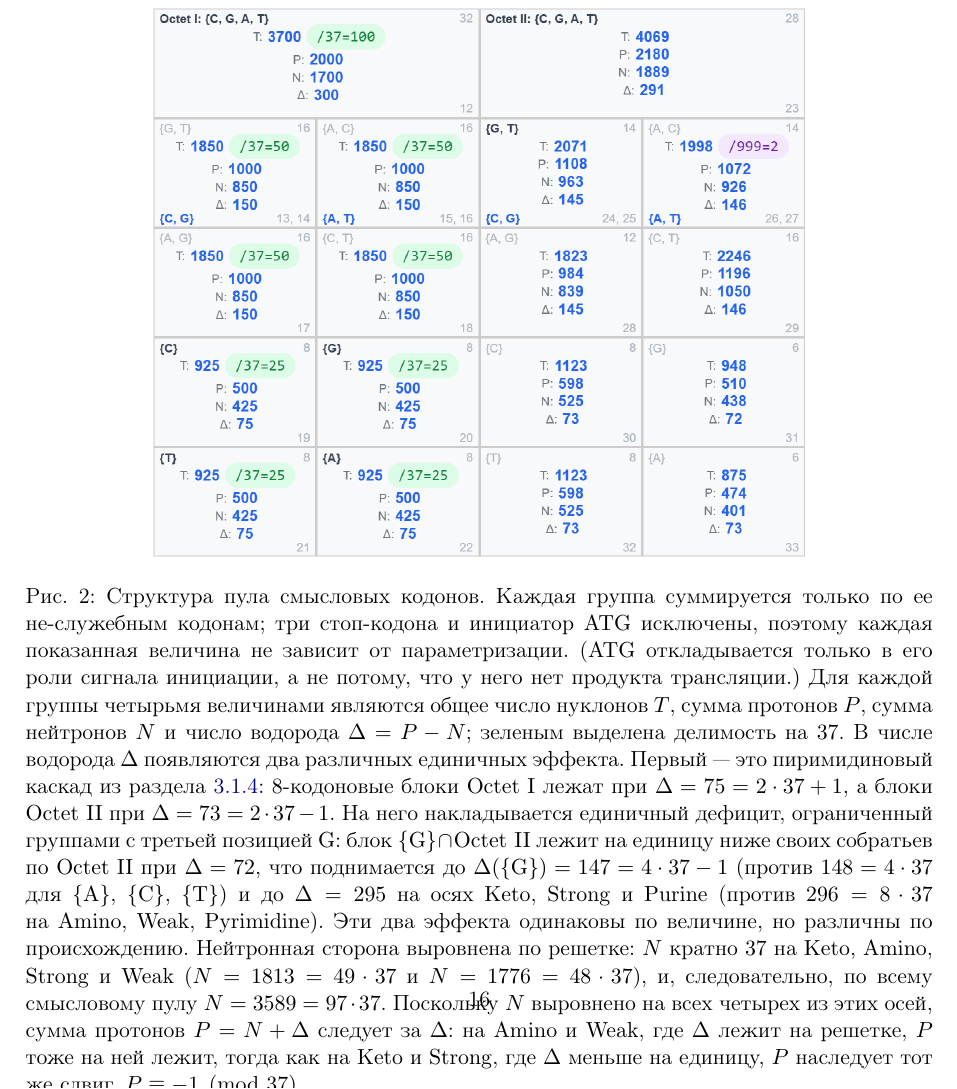
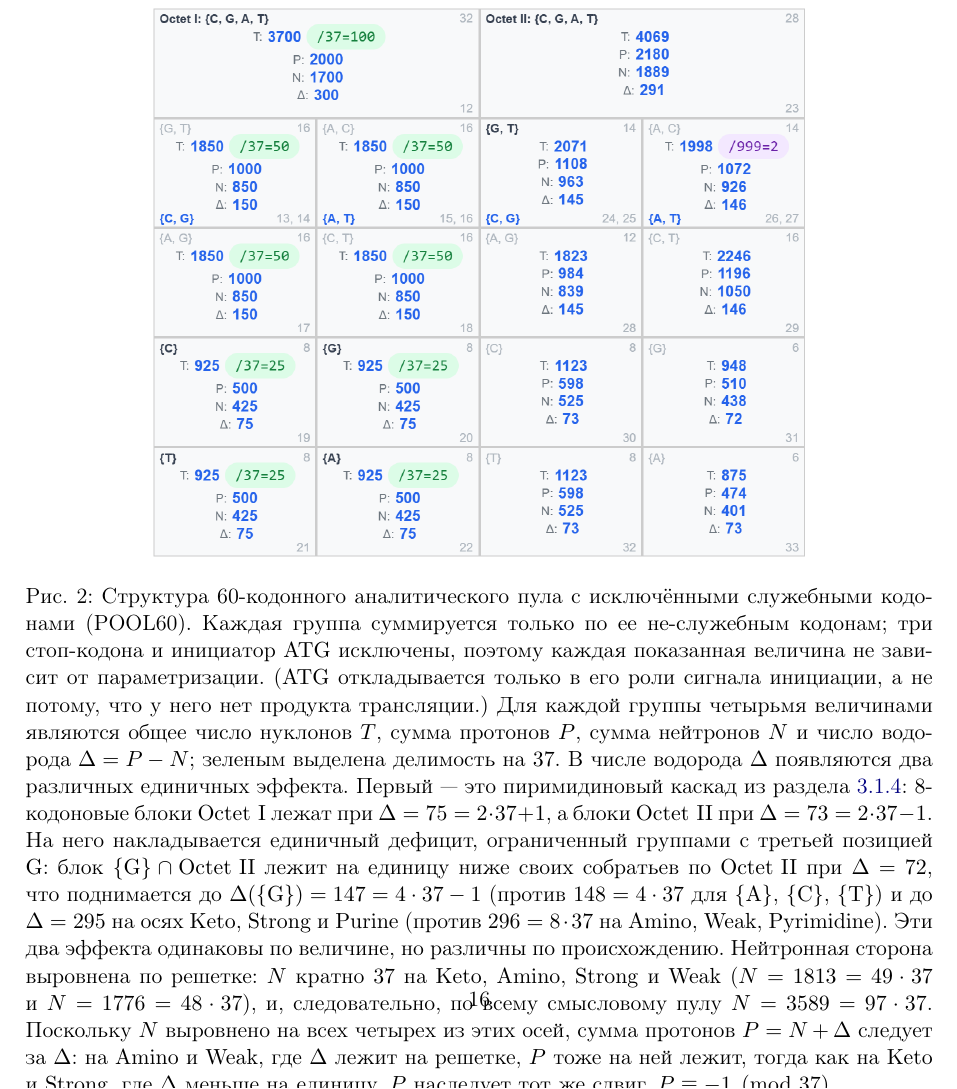
Before and after one commit to RuslanKhafizov/genetic-code-arithmetic, a LaTeX paper (russian/main_ru.tex): part of page 16 of 46, cut at the place of the change. The pictures show the PDF file russian/main_ru.pdf that the author committed with the source.

Commit message:
Add files via upload

```diff
--- a/russian/main_ru.tex
+++ b/russian/main_ru.tex
@@ -992,9 +992,9 @@ P(\mathrm{All~sense}) = 4180 \equiv -1 \pmod{37}.
 
 \begin{figure}[p]
 \centering
-\includegraphics[width=0.72\textwidth]{sense_pool_structure.png}
-\caption{Структура пула смысловых кодонов. Каждая группа суммируется только по ее не-служебным кодонам; три стоп-кодона и инициатор $\mathrm{ATG}$ исключены, поэтому каждая показанная величина не зависит от параметризации. ($\mathrm{ATG}$ откладывается только в его роли сигнала инициации, а не потому, что у него нет продукта трансляции.) Для каждой группы четырьмя величинами являются общее число нуклонов~$T$, сумма протонов~$P$, сумма нейтронов~$N$ и число водорода $\Delta = P - N$; зеленым выделена делимость на~$37$. В числе водорода $\Delta$ появляются два различных единичных эффекта. Первый --- это пиримидиновый каскад из раздела~\ref{sec:results-pyrimidine}: $8$-кодоновые блоки $\mathrm{Octet~I}$ лежат при $\Delta = 75 = 2 \cdot 37 + 1$, а блоки $\mathrm{Octet~II}$ при $\Delta = 73 = 2 \cdot 37 - 1$. На него накладывается единичный дефицит, ограниченный группами с третьей позицией $\mathrm{G}$: блок $\{\mathrm{G}\} \cap \mathrm{Octet~II}$ лежит на единицу ниже своих собратьев по $\mathrm{Octet~II}$ при $\Delta = 72$, что поднимается до $\Delta(\{\mathrm{G}\}) = 147 = 4 \cdot 37 - 1$ (против $148 = 4 \cdot 37$ для $\{\mathrm{A}\}$, $\{\mathrm{C}\}$, $\{\mathrm{T}\}$) и до $\Delta = 295$ на осях $\mathrm{Keto}$, $\mathrm{Strong}$ и $\mathrm{Purine}$ (против $296 = 8 \cdot 37$ на $\mathrm{Amino}$, $\mathrm{Weak}$, $\mathrm{Pyrimidine}$). Эти два эффекта одинаковы по величине, но различны по происхождению. Нейтронная сторона выровнена по решетке: $N$ кратно~$37$ на $\mathrm{Keto}$, $\mathrm{Amino}$, $\mathrm{Strong}$ и $\mathrm{Weak}$ ($N = 1813 = 49 \cdot 37$ и $N = 1776 = 48 \cdot 37$), и, следовательно, по всему смысловому пулу $N = 3589 = 97 \cdot 37$. Поскольку $N$ выровнено на всех четырех из этих осей, сумма протонов $P = N + \Delta$ следует за $\Delta$: на $\mathrm{Amino}$ и $\mathrm{Weak}$, где $\Delta$ лежит на решетке, $P$ тоже на ней лежит, тогда как на $\mathrm{Keto}$ и $\mathrm{Strong}$, где $\Delta$ меньше на единицу, $P$ наследует тот же сдвиг, $P \equiv -1 \pmod{37}$.}
-\label{fig:sense-pool}
+\includegraphics[width=0.72\textwidth]{pool60_structure.png}
+\caption{Структура 60-кодонного аналитического пула с исключёнными служебными кодонами (POOL60). Каждая группа суммируется только по ее не-служебным кодонам; три стоп-кодона и инициатор $\mathrm{ATG}$ исключены, поэтому каждая показанная величина не зависит от параметризации. ($\mathrm{ATG}$ откладывается только в его роли сигнала инициации, а не потому, что у него нет продукта трансляции.) Для каждой группы четырьмя величинами являются общее число нуклонов~$T$, сумма протонов~$P$, сумма нейтронов~$N$ и число водорода $\Delta = P - N$; зеленым выделена делимость на~$37$. В числе водорода $\Delta$ появляются два различных единичных эффекта. Первый --- это пиримидиновый каскад из раздела~\ref{sec:results-pyrimidine}: $8$-кодоновые блоки $\mathrm{Octet~I}$ лежат при $\Delta = 75 = 2 \cdot 37 + 1$, а блоки $\mathrm{Octet~II}$ при $\Delta = 73 = 2 \cdot 37 - 1$. На него накладывается единичный дефицит, ограниченный группами с третьей позицией $\mathrm{G}$: блок $\{\mathrm{G}\} \cap \mathrm{Octet~II}$ лежит на единицу ниже своих собратьев по $\mathrm{Octet~II}$ при $\Delta = 72$, что поднимается до $\Delta(\{\mathrm{G}\}) = 147 = 4 \cdot 37 - 1$ (против $148 = 4 \cdot 37$ для $\{\mathrm{A}\}$, $\{\mathrm{C}\}$, $\{\mathrm{T}\}$) и до $\Delta = 295$ на осях $\mathrm{Keto}$, $\mathrm{Strong}$ и $\mathrm{Purine}$ (против $296 = 8 \cdot 37$ на $\mathrm{Amino}$, $\mathrm{Weak}$, $\mathrm{Pyrimidine}$). Эти два эффекта одинаковы по величине, но различны по происхождению. Нейтронная сторона выровнена по решетке: $N$ кратно~$37$ на $\mathrm{Keto}$, $\mathrm{Amino}$, $\mathrm{Strong}$ и $\mathrm{Weak}$ ($N = 1813 = 49 \cdot 37$ и $N = 1776 = 48 \cdot 37$), и, следовательно, по всему смысловому пулу $N = 3589 = 97 \cdot 37$. Поскольку $N$ выровнено на всех четырех из этих осей, сумма протонов $P = N + \Delta$ следует за $\Delta$: на $\mathrm{Amino}$ и $\mathrm{Weak}$, где $\Delta$ лежит на решетке, $P$ тоже на ней лежит, тогда как на $\mathrm{Keto}$ и $\mathrm{Strong}$, где $\Delta$ меньше на единицу, $P$ наследует тот же сдвиг, $P \equiv -1 \pmod{37}$.}
+\label{fig:pool60}
 \end{figure}
 
 \subsubsection{Арифметика Октета~I}
```
Also changed, not shown: russian/main_ru.pdf, russian/main_ru.tex (4 more changed lines).
